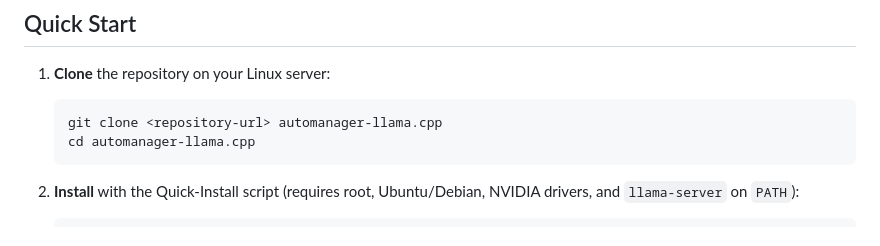
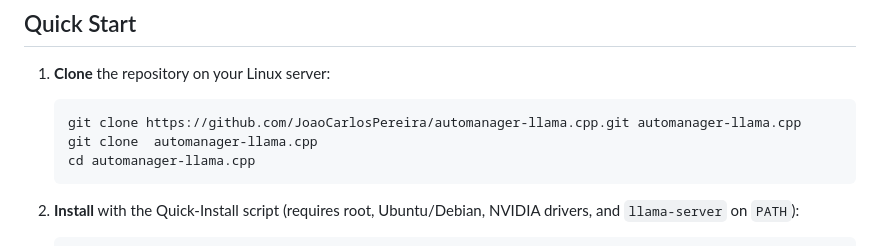
Before and after one commit to JoaoCarlosPereira/automanager-llama.cpp, a Markdown page: README.md, the part around the change. Rendered like a GitHub page.

````diff
--- a/README.md
+++ b/README.md
@@ -32,7 +32,8 @@
 1. **Clone** the repository on your Linux server:
 
    ```bash
-   git clone <repository-url> automanager-llama.cpp
+   git clone https://github.com/JoaoCarlosPereira/automanager-llama.cpp.git automanager-llama.cpp
+   git clone  automanager-llama.cpp
    cd automanager-llama.cpp
    ```
 
````
